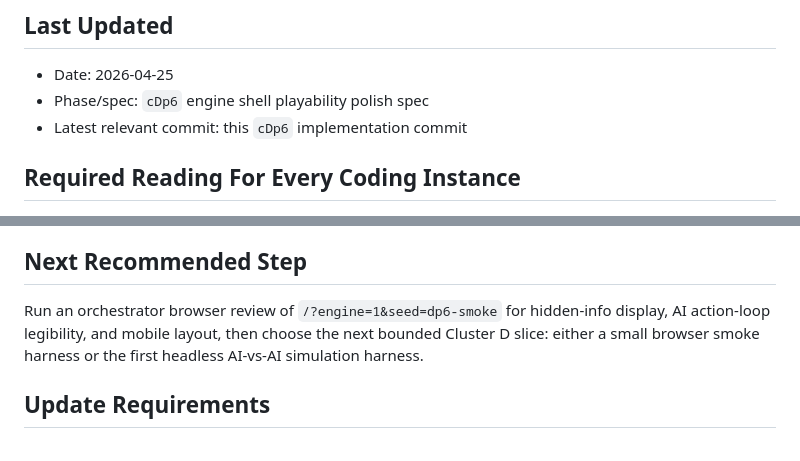
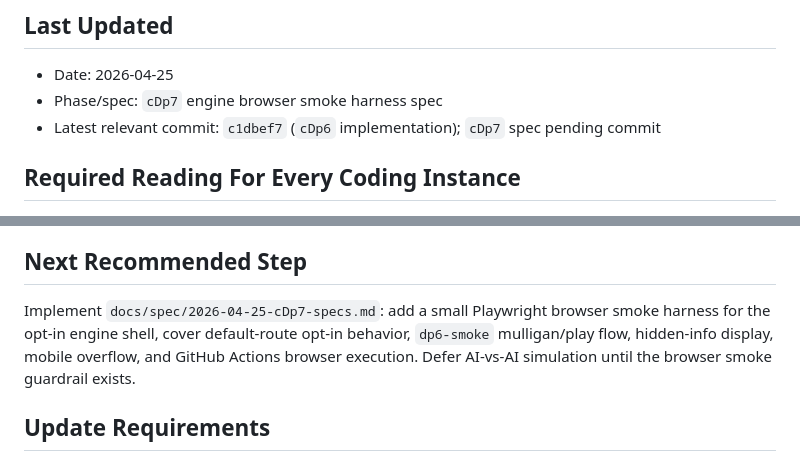
Before and after one commit to hvngpham002/gwent-learning-project, a Markdown page: docs/PROJECT_STATE.md, 2 parts joined by grey strips. GitHub-like rendering.

Commit message:
Add Cluster D Phase 7 browser smoke spec

```diff
--- a/docs/PROJECT_STATE.md
+++ b/docs/PROJECT_STATE.md
@@ -3,8 +3,8 @@
 ## Last Updated
 
 - Date: 2026-04-25
-- Phase/spec: `cDp6` engine shell playability polish spec
-- Latest relevant commit: this `cDp6` implementation commit
+- Phase/spec: `cDp7` engine browser smoke harness spec
+- Latest relevant commit: `c1dbef7` (`cDp6` implementation); `cDp7` spec pending commit
 
 ## Required Reading For Every Coding Instance
 
@@ -73,7 +73,7 @@ It cannot yet provide strong strategic AI parity, polished spatial board interac
 
 ## Next Recommended Step
 
-Run an orchestrator browser review of `/?engine=1&seed=dp6-smoke` for hidden-info display, AI action-loop legibility, and mobile layout, then choose the next bounded Cluster D slice: either a small browser smoke harness or the first headless AI-vs-AI simulation harness.
+Implement `docs/spec/2026-04-25-cDp7-specs.md`: add a small Playwright browser smoke harness for the opt-in engine shell, cover default-route opt-in behavior, `dp6-smoke` mulligan/play flow, hidden-info display, mobile overflow, and GitHub Actions browser execution. Defer AI-vs-AI simulation until the browser smoke guardrail exists.
 
 ## Update Requirements
 
```
Also changed, not shown: docs/spec/2026-04-25-cDp7-specs.md (added, +330 -0 lines).
